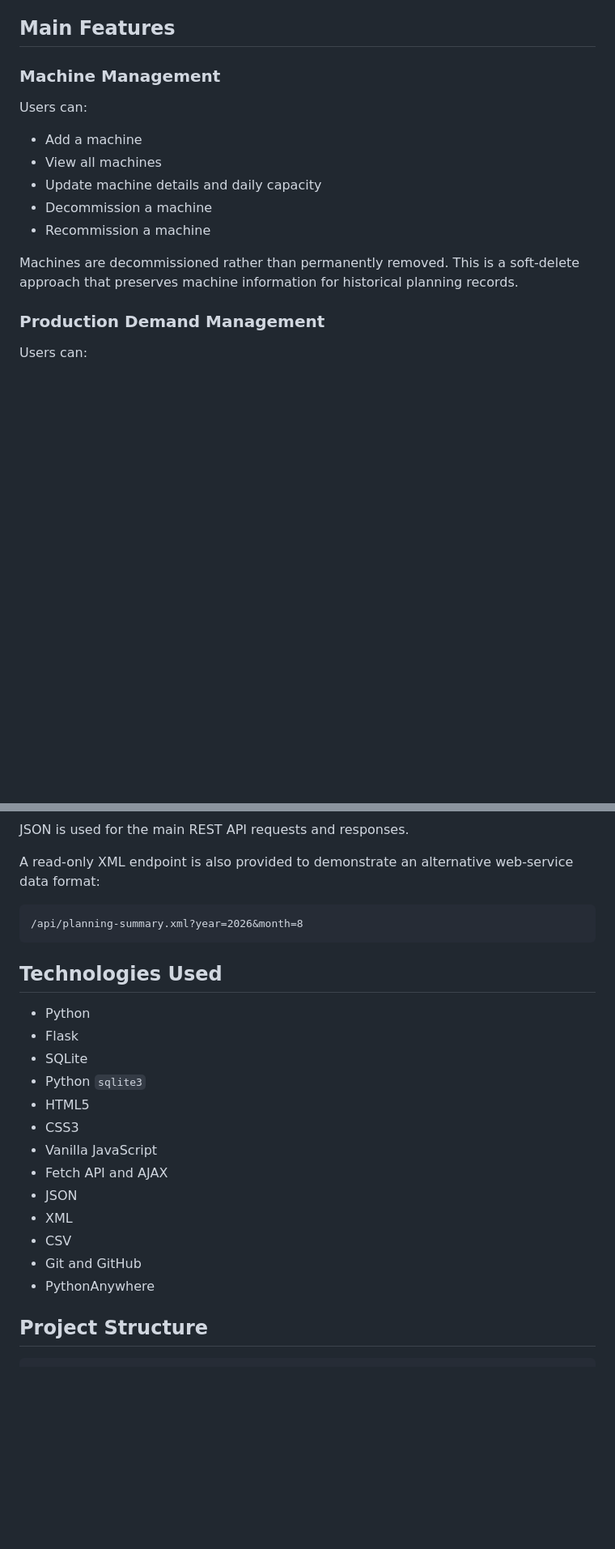
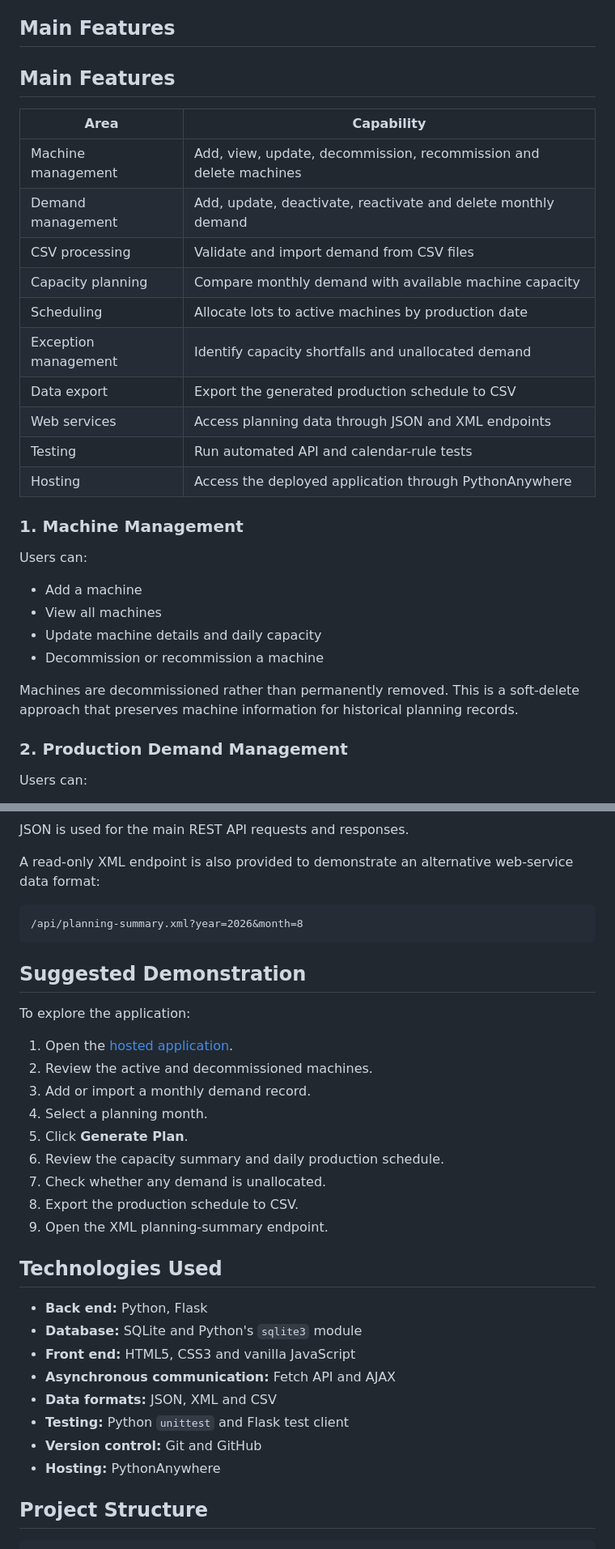
Before and after one commit to leahchristina/wsaa-project, a Markdown page: README.md, 2 parts joined by grey strips. Shown at 81% size. Rendered like a GitHub page; blank space fills up the shorter version.

````diff
--- a/README.md
+++ b/README.md
@@ -37,19 +53,33 @@ All machine, product and demand names in this repository are fictional. Leonardo
 
 ## Main Features
 
-### Machine Management
+## Main Features
+
+| Area | Capability |
+|---|---|
+| Machine management | Add, view, update, decommission, recommission and delete machines |
+| Demand management | Add, update, deactivate, reactivate and delete monthly demand |
+| CSV processing | Validate and import demand from CSV files |
+| Capacity planning | Compare monthly demand with available machine capacity |
+| Scheduling | Allocate lots to active machines by production date |
+| Exception management | Identify capacity shortfalls and unallocated demand |
+| Data export | Export the generated production schedule to CSV |
+| Web services | Access planning data through JSON and XML endpoints |
+| Testing | Run automated API and calendar-rule tests |
+| Hosting | Access the deployed application through PythonAnywhere |
+
+### 1. Machine Management
 
 Users can:
 
 - Add a machine
 - View all machines
 - Update machine details and daily capacity
-- Decommission a machine
-- Recommission a machine
+- Decommission or recommission a machine
 
 Machines are decommissioned rather than permanently removed. This is a soft-delete approach that preserves machine information for historical planning records.
 
-### Production Demand Management
+### 2. Production Demand Management
 
 Users can:
 
@@ -156,21 +183,30 @@ A read-only XML endpoint is also provided to demonstrate an alternative web-serv
 /api/planning-summary.xml?year=2026&month=8
 ```
 
+## Suggested Demonstration
+
+To explore the application:
+
+1. Open the [hosted application](https://leahchristina.pythonanywhere.com).
+2. Review the active and decommissioned machines.
+3. Add or import a monthly demand record.
+4. Select a planning month.
+5. Click **Generate Plan**.
+6. Review the capacity summary and daily production schedule.
+7. Check whether any demand is unallocated.
+8. Export the production schedule to CSV.
+9. Open the XML planning-summary endpoint.
+
 ## Technologies Used
 
-- Python
-- Flask
-- SQLite
-- Python `sqlite3`
-- HTML5
-- CSS3
-- Vanilla JavaScript
-- Fetch API and AJAX
-- JSON
-- XML
-- CSV
-- Git and GitHub
-- PythonAnywhere
+- **Back end:** Python, Flask
+- **Database:** SQLite and Python's `sqlite3` module
+- **Front end:** HTML5, CSS3 and vanilla JavaScript
+- **Asynchronous communication:** Fetch API and AJAX
+- **Data formats:** JSON, XML and CSV
+- **Testing:** Python `unittest` and Flask test client
+- **Version control:** Git and GitHub
+- **Hosting:** PythonAnywhere
 
 ## Project Structure
 
````
Also changed, not shown: other parts of README.md (+33 -19 lines).
